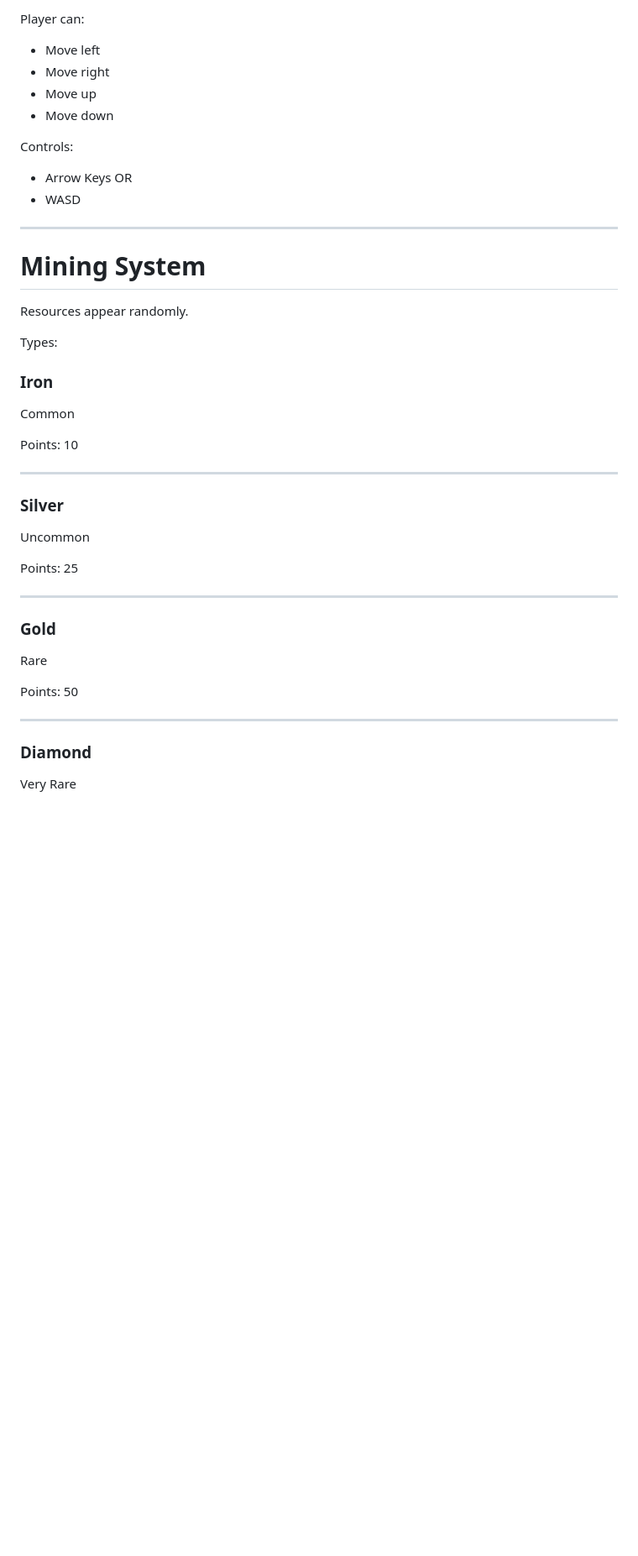
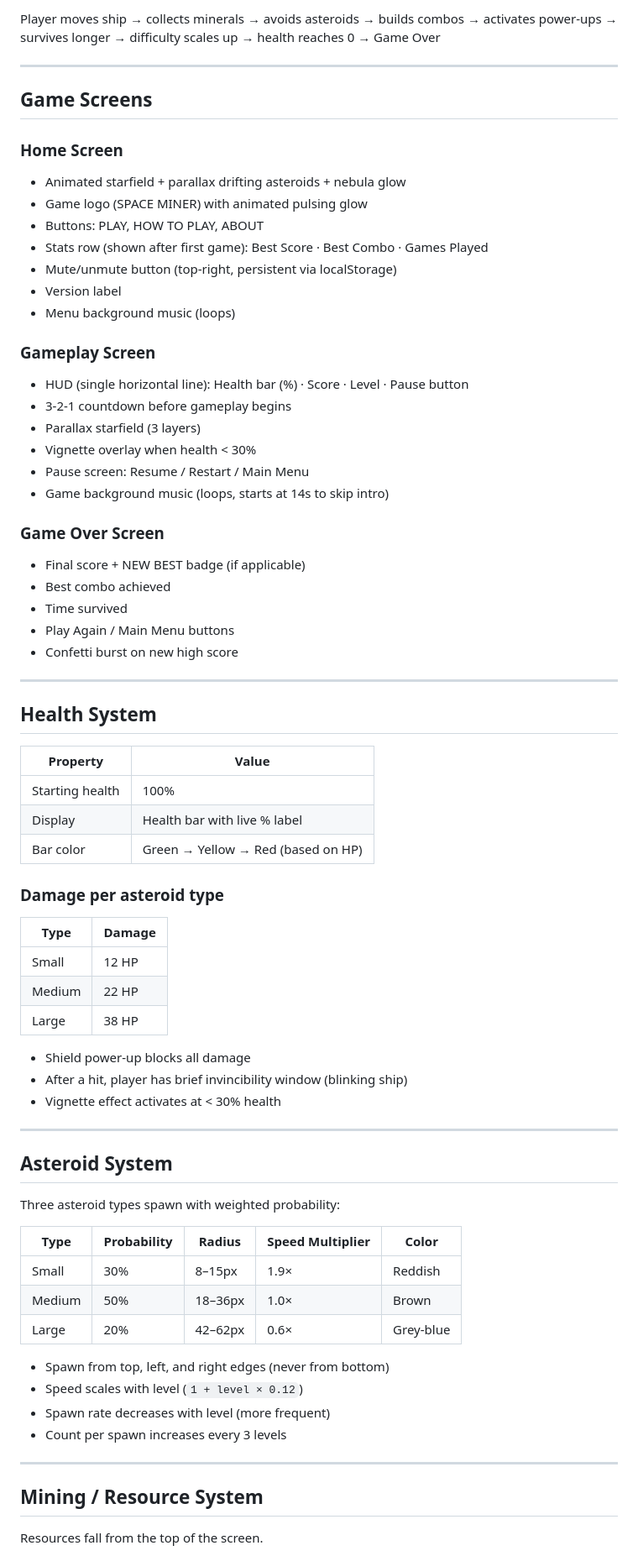
Before and after one commit to y1shubham/space-miner, a Markdown page: PRD.MD, the part around one of its changes. Shown at 84% size. Drawn GitHub-style; blank space fills up the shorter version.

```diff
--- a/PRD.MD
+++ b/PRD.MD
@@ -89,50 +58,76 @@ Play Again
 
-Player can:
-
-* Move left
-* Move right
-* Move up
-* Move down
-
-Controls:
-
-* Arrow Keys
-  OR
-* WASD
+Player moves ship → collects minerals → avoids asteroids → builds combos → activates power-ups → survives longer → difficulty scales up → health reaches 0 → Game Over
 
 ---
 
-# Mining System
+## Game Screens
 
-Resources appear randomly.
+### Home Screen
+- Animated starfield + parallax drifting asteroids + nebula glow
+- Game logo (SPACE MINER) with animated pulsing glow
+- Buttons: PLAY, HOW TO PLAY, ABOUT
+- Stats row (shown after first game): Best Score · Best Combo · Games Played
+- Mute/unmute button (top-right, persistent via localStorage)
+- Version label
+- Menu background music (loops)
 
-Types:
+### Gameplay Screen
+- HUD (single horizontal line): Health bar (%) · Score · Level · Pause button
+- 3-2-1 countdown before gameplay begins
+- Parallax starfield (3 layers)
+- Vignette overlay when health < 30%
+- Pause screen: Resume / Restart / Main Menu
+- Game background music (loops, starts at 14s to skip intro)
 
-### Iron
-
-Common
-
-Points: 10
+### Game Over Screen
+- Final score + NEW BEST badge (if applicable)
+- Best combo achieved
+- Time survived
+- Play Again / Main Menu buttons
+- Confetti burst on new high score
 
 ---
 
-### Silver
+## Health System
 
-Uncommon
+| Property | Value |
+|---|---|
+| Starting health | 100% |
+| Display | Health bar with live % label |
+| Bar color | Green → Yellow → Red (based on HP) |
 
-Points: 25
+### Damage per asteroid type
+
+| Type | Damage |
+|---|---|
+| Small | 12 HP |
+| Medium | 22 HP |
+| Large | 38 HP |
+
+- Shield power-up blocks all damage
+- After a hit, player has brief invincibility window (blinking ship)
+- Vignette effect activates at < 30% health
 
 ---
 
-### Gold
+## Asteroid System
 
-Rare
+Three asteroid types spawn with weighted probability:
 
-Points: 50
+| Type | Probability | Radius | Speed Multiplier | Color |
+|---|---|---|---|---|
+| Small | 30% | 8–15px | 1.9× | Reddish |
+| Medium | 50% | 18–36px | 1.0× | Brown |
+| Large | 20% | 42–62px | 0.6× | Grey-blue |
+
+- Spawn from top, left, and right edges (never from bottom)
+- Speed scales with level (`1 + level × 0.12`)
+- Spawn rate decreases with level (more frequent)
+- Count per spawn increases every 3 levels
 
 ---
 
-### Diamond
+## Mining / Resource System
 
-Very Rare
+Resources fall from the top of the screen.
 
```
Also changed, not shown: other parts of PRD.MD (+169 -370 lines), README.md (added, +63 -0 lines).
